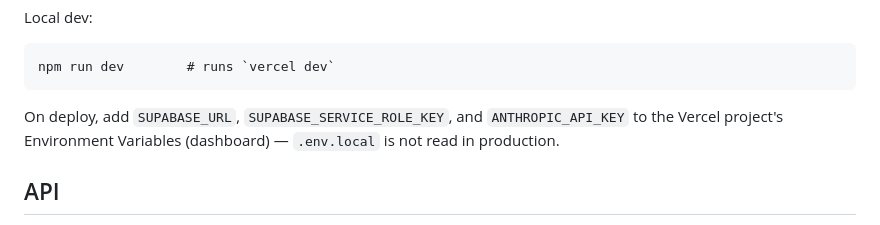
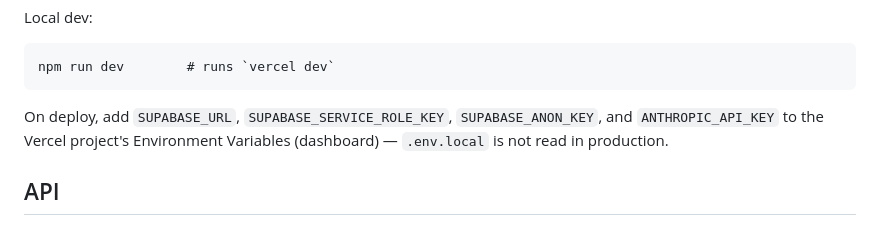
Before and after one commit to alfastudioco/fb-proposal-generator, a Markdown page: README.md, the part around the change. Drawn GitHub-style.

Commit message:
Fix: document SUPABASE_ANON_KEY in deploy env-var list

````diff
--- a/README.md
+++ b/README.md
@@ -47,7 +47,7 @@ Local dev:
 npm run dev        # runs `vercel dev`
 ```
 
-On deploy, add `SUPABASE_URL`, `SUPABASE_SERVICE_ROLE_KEY`, and `ANTHROPIC_API_KEY` to the Vercel project's Environment Variables (dashboard) — `.env.local` is not read in production.
+On deploy, add `SUPABASE_URL`, `SUPABASE_SERVICE_ROLE_KEY`, `SUPABASE_ANON_KEY`, and `ANTHROPIC_API_KEY` to the Vercel project's Environment Variables (dashboard) — `.env.local` is not read in production.
 
 ## API
 
````
